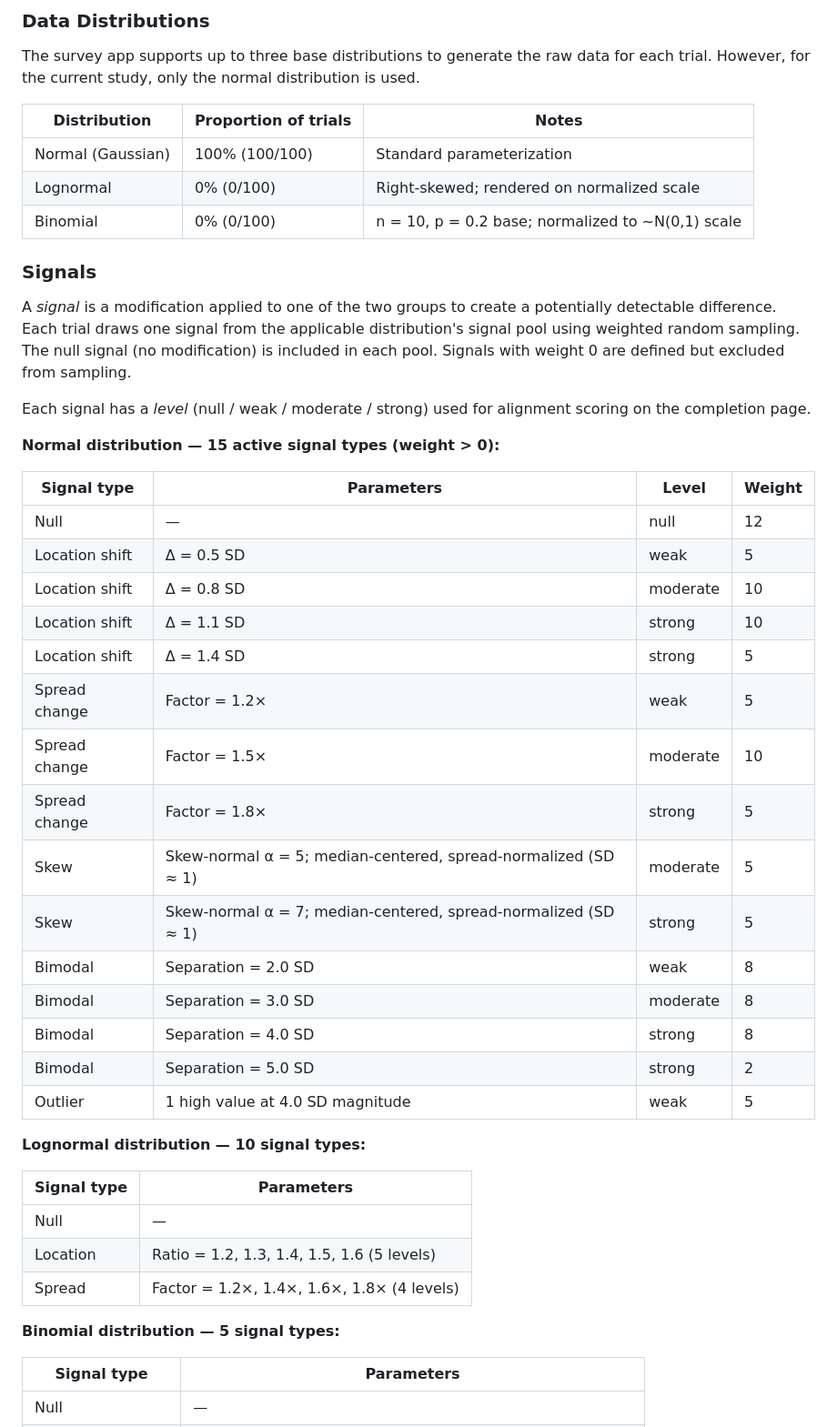
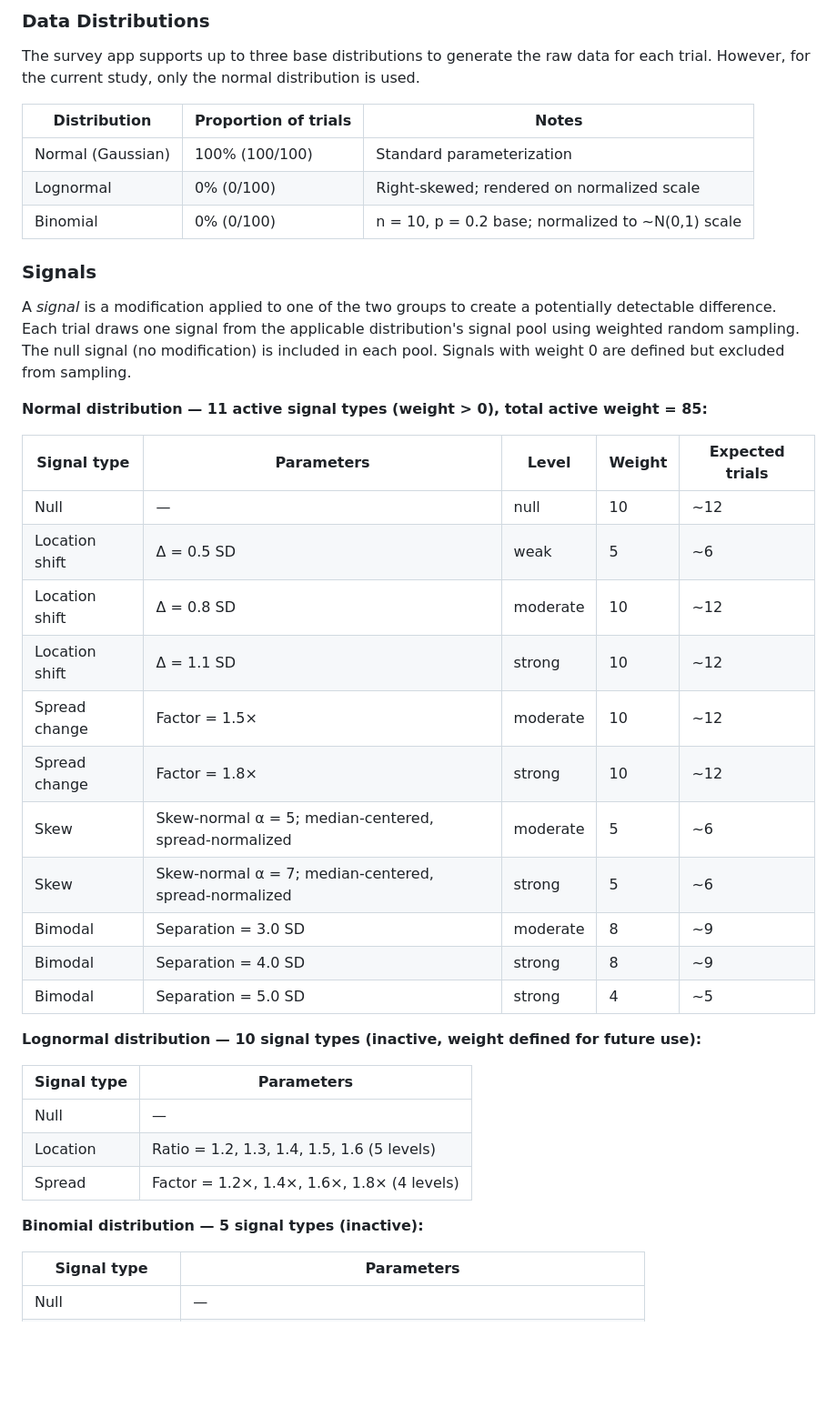
Before and after one commit to xangregg/pairstudy121, a Markdown page: doc/Design.md, the part around the change printed below. Shown: that part at 91% size. GitHub-like rendering; blank space fills up the shorter version.

```diff
--- a/doc/Design.md
+++ b/doc/Design.md
@@ -69,38 +72,32 @@ Jitter controls how dots are spread horizontally (assuming vertical charts of ea
 The survey app supports up to three base distributions to generate the raw data for each trial. However, for the current study, only the normal distribution is used.
 
 | Distribution | Proportion of trials | Notes |
-|---|------------------|---|
-| Normal (Gaussian) | 100% (100/100)   | Standard parameterization |
-| Lognormal | 0% (0/100)       | Right-skewed; rendered on normalized scale |
-| Binomial | 0% (0/100)       | n = 10, p = 0.2 base; normalized to ~N(0,1) scale |
+|---|---|---|
+| Normal (Gaussian) | 100% (100/100) | Standard parameterization |
+| Lognormal | 0% (0/100) | Right-skewed; rendered on normalized scale |
+| Binomial | 0% (0/100) | n = 10, p = 0.2 base; normalized to ~N(0,1) scale |
 
 ### Signals
 
 A *signal* is a modification applied to one of the two groups to create a potentially detectable difference. Each trial draws one signal from the applicable distribution's signal pool using weighted random sampling. The null signal (no modification) is included in each pool. Signals with weight 0 are defined but excluded from sampling.
 
-Each signal has a *level* (null / weak / moderate / strong) used for alignment scoring on the completion page.
+**Normal distribution — 11 active signal types (weight > 0), total active weight = 85:**
 
-**Normal distribution — 15 active signal types (weight > 0):**
+| Signal type | Parameters | Level | Weight | Expected trials |
+|---|---|---|---|---|
+| Null | — | null | 10 | ~12 |
+| Location shift | Δ = 0.5 SD | weak | 5 | ~6 |
+| Location shift | Δ = 0.8 SD | moderate | 10 | ~12 |
+| Location shift | Δ = 1.1 SD | strong | 10 | ~12 |
+| Spread change | Factor = 1.5× | moderate | 10 | ~12 |
+| Spread change | Factor = 1.8× | strong | 10 | ~12 |
+| Skew | Skew-normal α = 5; median-centered, spread-normalized | moderate | 5 | ~6 |
+| Skew | Skew-normal α = 7; median-centered, spread-normalized | strong | 5 | ~6 |
+| Bimodal | Separation = 3.0 SD | moderate | 8 | ~9 |
+| Bimodal | Separation = 4.0 SD | strong | 8 | ~9 |
+| Bimodal | Separation = 5.0 SD | strong | 4 | ~5 |
 
-| Signal type | Parameters | Level | Weight |
-|---|---|---|---|
-| Null | — | null | 12 |
-| Location shift | Δ = 0.5 SD | weak | 5 |
-| Location shift | Δ = 0.8 SD | moderate | 10 |
-| Location shift | Δ = 1.1 SD | strong | 10 |
-| Location shift | Δ = 1.4 SD | strong | 5 |
-| Spread change | Factor = 1.2× | weak | 5 |
-| Spread change | Factor = 1.5× | moderate | 10 |
-| Spread change | Factor = 1.8× | strong | 5 |
-| Skew | Skew-normal α = 5; median-centered, spread-normalized (SD ≈ 1) | moderate | 5 |
-| Skew | Skew-normal α = 7; median-centered, spread-normalized (SD ≈ 1) | strong | 5 |
-| Bimodal | Separation = 2.0 SD | weak | 8 |
-| Bimodal | Separation = 3.0 SD | moderate | 8 |
-| Bimodal | Separation = 4.0 SD | strong | 8 |
-| Bimodal | Separation = 5.0 SD | strong | 2 |
-| Outlier | 1 high value at 4.0 SD magnitude | weak | 5 |
-
-**Lognormal distribution — 10 signal types:**
+**Lognormal distribution — 10 signal types (inactive, weight defined for future use):**
 
 | Signal type | Parameters |
 |---|---|
@@ -108,7 +105,7 @@ Each signal has a *level* (null / weak / moderate / strong) used for alignment s
 | Location | Ratio = 1.2, 1.3, 1.4, 1.5, 1.6 (5 levels) |
 | Spread | Factor = 1.2×, 1.4×, 1.6×, 1.8× (4 levels) |
 
-**Binomial distribution — 5 signal types:**
+**Binomial distribution — 5 signal types (inactive):**
 
 | Signal type | Parameters |
 |---|---|
```
Also changed, not shown: other parts of doc/Design.md (+91 -77 lines), images/trialbox.png, images/yourtask.png.
